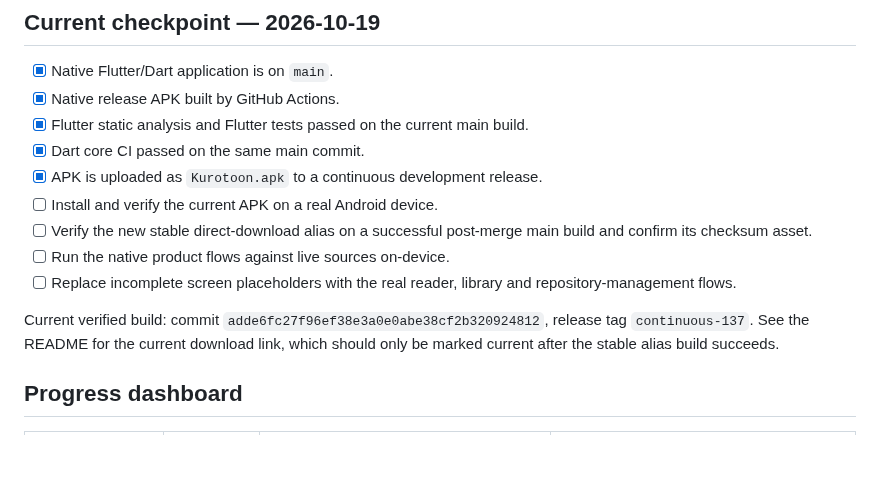
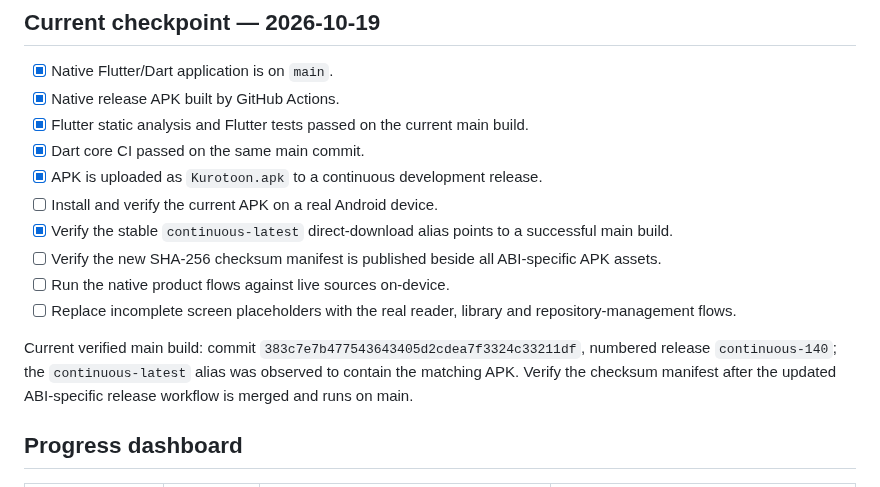
Before and after one commit to gtxnrg-ship-it/Kurotoon, a Markdown page: docs/ROADMAP.md, the part around the change. Drawn GitHub-style; blank space fills up the shorter version.

Commit message:
Record verified stable APK alias and pending checksum-manifest acceptance

```diff
--- a/docs/ROADMAP.md
+++ b/docs/ROADMAP.md
@@ -10,11 +10,12 @@
 - [x] Dart core CI passed on the same main commit.
 - [x] APK is uploaded as `Kurotoon.apk` to a continuous development release.
 - [ ] Install and verify the current APK on a real Android device.
-- [ ] Verify the new stable direct-download alias on a successful post-merge main build and confirm its checksum asset.
+- [x] Verify the stable `continuous-latest` direct-download alias points to a successful main build.
+- [ ] Verify the new SHA-256 checksum manifest is published beside all ABI-specific APK assets.
 - [ ] Run the native product flows against live sources on-device.
 - [ ] Replace incomplete screen placeholders with the real reader, library and repository-management flows.
 
-Current verified build: commit `adde6fc27f96ef38e3a0e0abe38cf2b320924812`, release tag `continuous-137`. See the README for the current download link, which should only be marked current after the stable alias build succeeds.
+Current verified main build: commit `383c7e7b477543643405d2cdea7f3324c33211df`, numbered release `continuous-140`; the `continuous-latest` alias was observed to contain the matching APK. Verify the checksum manifest after the updated ABI-specific release workflow is merged and runs on main.
 
 ## Progress dashboard
 
```
